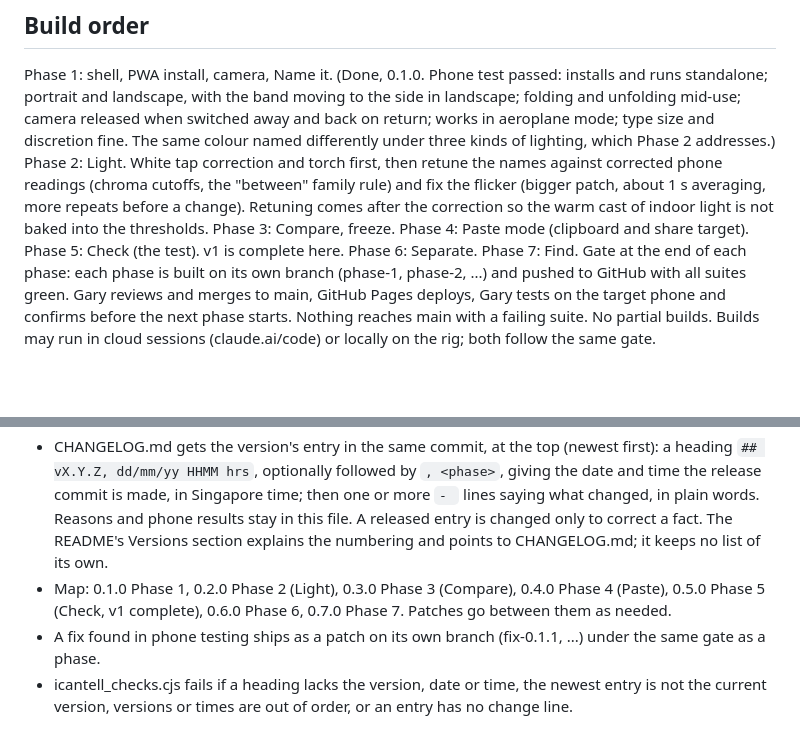
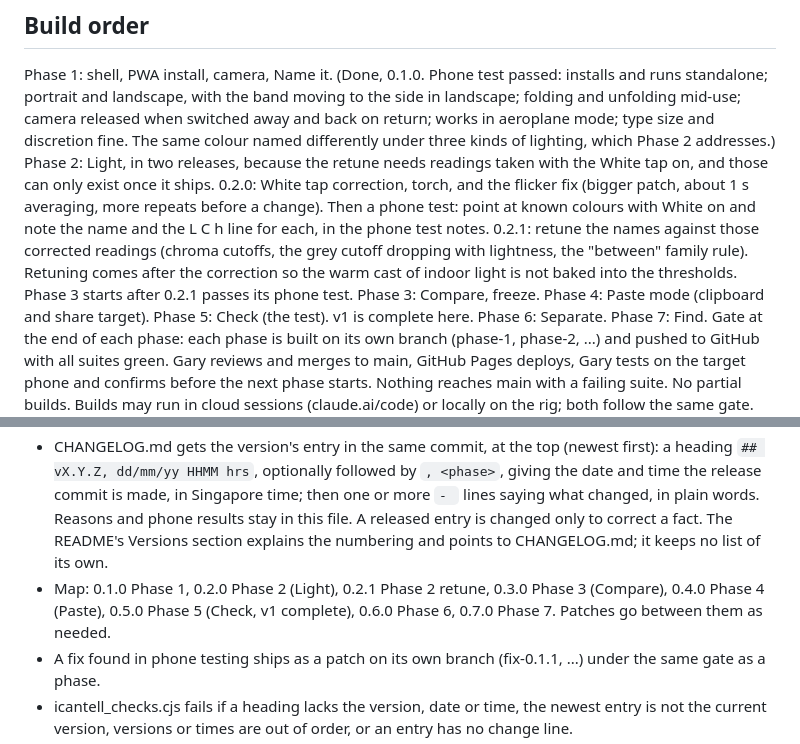
Before and after one commit to jeuron-hue/icantell, a Markdown page: CLAUDE.md, 2 parts joined by grey strips. Drawn GitHub-style; blank space fills up the shorter version.

Commit message:
Split Phase 2: 0.2.0 Light, then 0.2.1 retune from readings taken with White on (docs only)
The retune needs phone readings taken with the White tap on, which can
only exist after it ships. 0.2.0 carries White tap, torch and the flicker
fix; a phone test collects corrected L C h readings; 0.2.1 retunes from
them. Retuning is a patch under the versions rule.

Co-Authored-By: Claude Opus 5.5 <noreply@anthropic.com>
Claude-Session: https://claude.ai/code/session_01Lct3PH7rGKYVkXQEiyZ7BP

```diff
--- a/CLAUDE.md
+++ b/CLAUDE.md
@@ -53,7 +53,7 @@ System-wide overlay, any network feature, saving images. Hover-to-name tools tha
 
 ## Build order
 Phase 1: shell, PWA install, camera, Name it. (Done, 0.1.0. Phone test passed: installs and runs standalone; portrait and landscape, with the band moving to the side in landscape; folding and unfolding mid-use; camera released when switched away and back on return; works in aeroplane mode; type size and discretion fine. The same colour named differently under three kinds of lighting, which Phase 2 addresses.)
-Phase 2: Light. White tap correction and torch first, then retune the names against corrected phone readings (chroma cutoffs, the "between" family rule) and fix the flicker (bigger patch, about 1 s averaging, more repeats before a change). Retuning comes after the correction so the warm cast of indoor light is not baked into the thresholds.
+Phase 2: Light, in two releases, because the retune needs readings taken with the White tap on, and those can only exist once it ships. 0.2.0: White tap correction, torch, and the flicker fix (bigger patch, about 1 s averaging, more repeats before a change). Then a phone test: point at known colours with White on and note the name and the L C h line for each, in the phone test notes. 0.2.1: retune the names against those corrected readings (chroma cutoffs, the grey cutoff dropping with lightness, the "between" family rule). Retuning comes after the correction so the warm cast of indoor light is not baked into the thresholds. Phase 3 starts after 0.2.1 passes its phone test.
 Phase 3: Compare, freeze.
 Phase 4: Paste mode (clipboard and share target).
 Phase 5: Check (the test). v1 is complete here.
@@ -68,7 +68,7 @@ The same rule runs in every app repo (retouch, filter, travelboard, icantell), a
 - One version per release. A release is any change to the app that reaches main. Docs-only and test-only work carries no bump and is listed in the next version's entry. A work-in-progress checkpoint does not bump the version; the bump goes in the commit that completes the release.
 - The bump changes APP_VERSION in icantell.html, VERSION in sw.js (this renames the cache, so the installed app offers the update) and version in package.json, and the version line in the build notes at the top of icantell.html, together, in the release commit, and the commit subject ends with (vX.Y.Z).
 - CHANGELOG.md gets the version's entry in the same commit, at the top (newest first): a heading `## vX.Y.Z, dd/mm/yy HHMM hrs`, optionally followed by `, <phase>`, giving the date and time the release commit is made, in Singapore time; then one or more `- ` lines saying what changed, in plain words. Reasons and phone results stay in this file. A released entry is changed only to correct a fact. The README's Versions section explains the numbering and points to CHANGELOG.md; it keeps no list of its own.
-- Map: 0.1.0 Phase 1, 0.2.0 Phase 2 (Light), 0.3.0 Phase 3 (Compare), 0.4.0 Phase 4 (Paste), 0.5.0 Phase 5 (Check, v1 complete), 0.6.0 Phase 6, 0.7.0 Phase 7. Patches go between them as needed.
+- Map: 0.1.0 Phase 1, 0.2.0 Phase 2 (Light), 0.2.1 Phase 2 retune, 0.3.0 Phase 3 (Compare), 0.4.0 Phase 4 (Paste), 0.5.0 Phase 5 (Check, v1 complete), 0.6.0 Phase 6, 0.7.0 Phase 7. Patches go between them as needed.
 - A fix found in phone testing ships as a patch on its own branch (fix-0.1.1, ...) under the same gate as a phase.
 - icantell_checks.cjs fails if a heading lacks the version, date or time, the newest entry is not the current version, versions or times are out of order, or an entry has no change line.
 - Each release is built on its own branch and merged by Gary through a pull request; GitHub deletes the branch when the pull request is merged. Releases are tagged vX.Y.Z on their commit in main from the rig, in a batch when Gary asks (version-release skill, section 2). A build session stops at the merge: it does not tag, delete branches, or mention either (a cloud session cannot push tags or delete branches).
```
